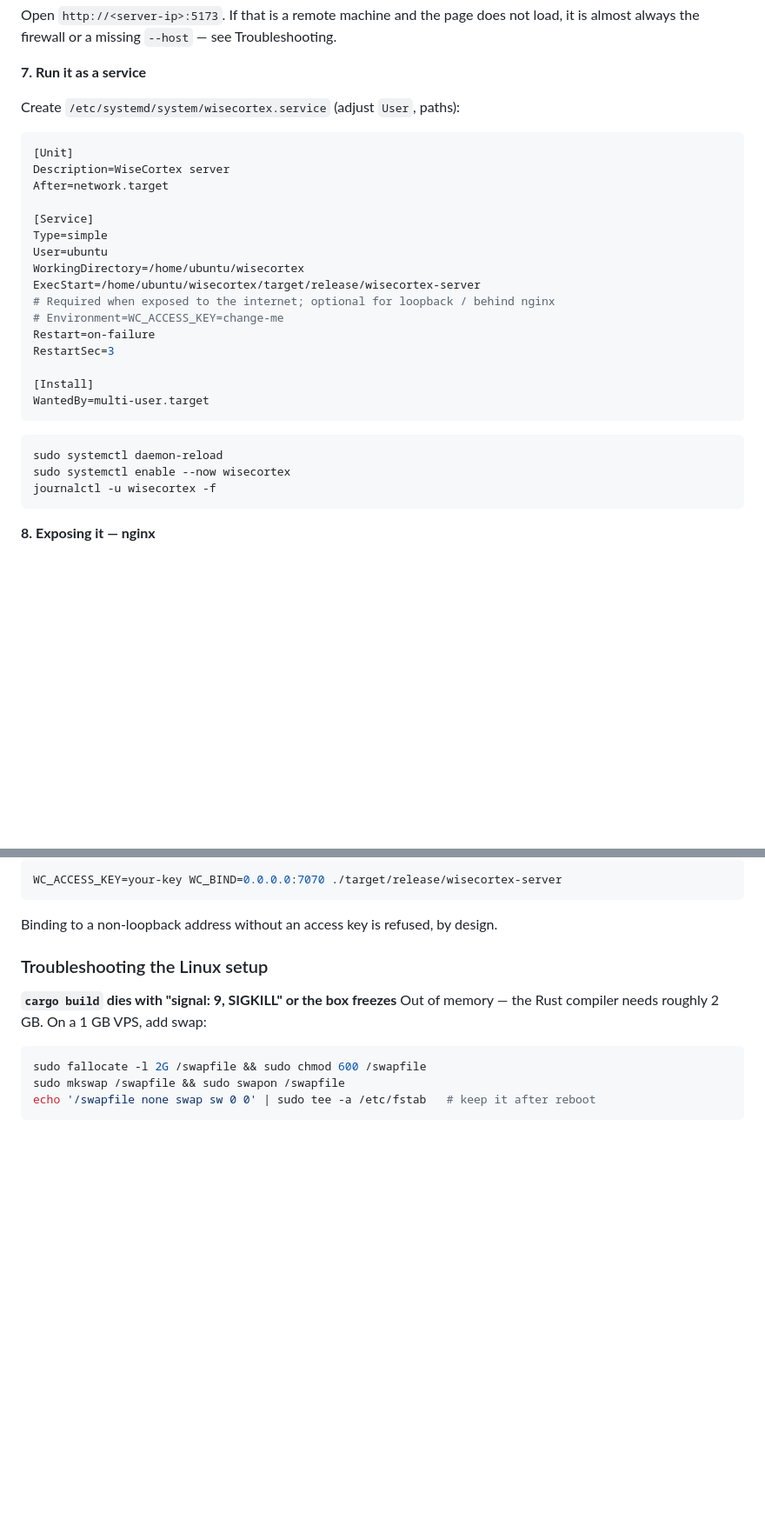
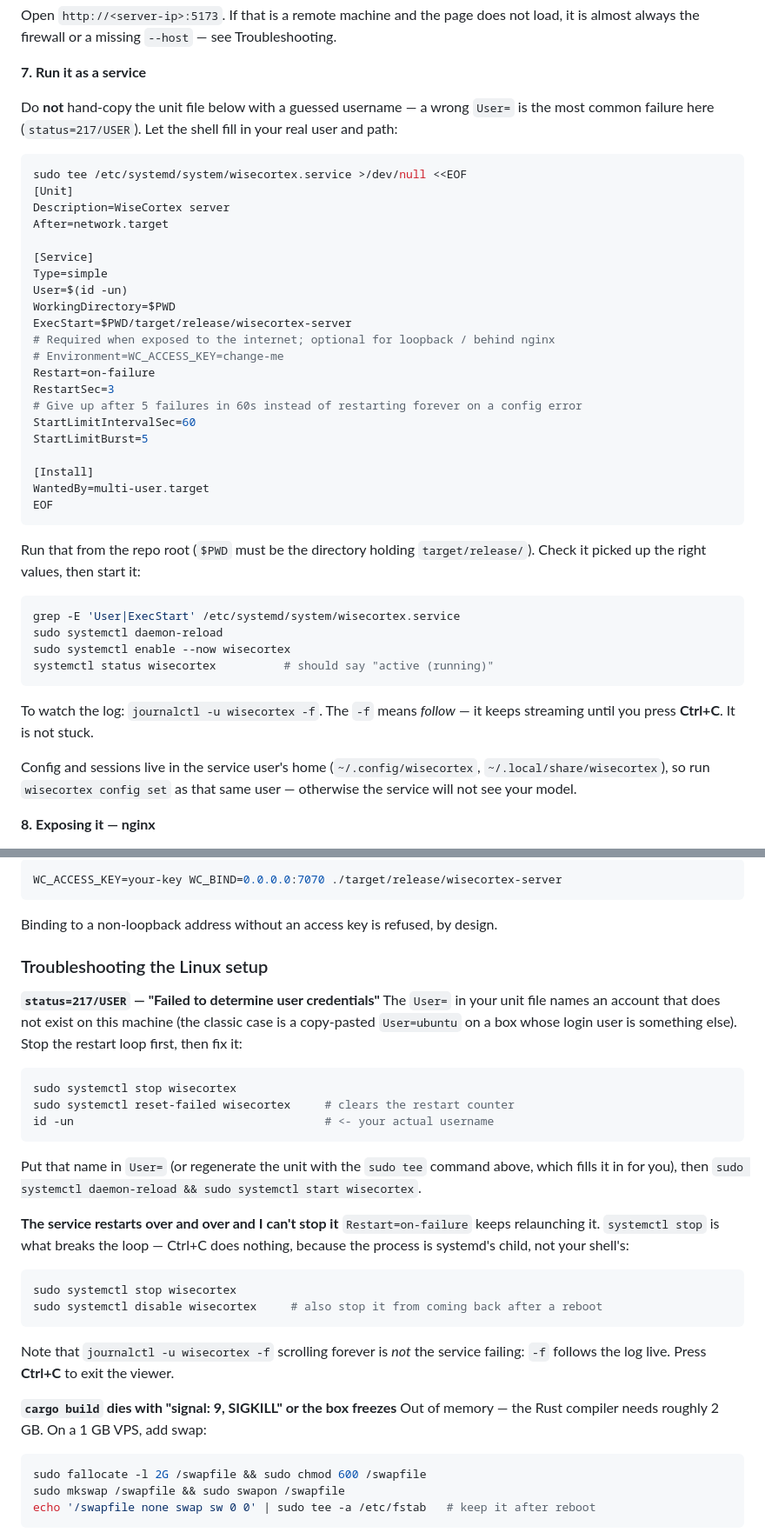
Before and after one commit to terry16/WiseCortex, a Markdown page: README.md, 2 parts joined by grey strips. Shown at 87% size. Rendered like a GitHub page; blank space fills up the shorter version.

````diff
--- a/README.md
+++ b/README.md
@@ -381,32 +381,49 @@ almost always the firewall or a missing `--host` — see Troubleshooting.
 
 **7. Run it as a service**
 
-Create `/etc/systemd/system/wisecortex.service` (adjust `User`, paths):
+Do **not** hand-copy the unit file below with a guessed username — a wrong `User=` is the most
+common failure here (`status=217/USER`). Let the shell fill in your real user and path:
 
-```ini
+```bash
+sudo tee /etc/systemd/system/wisecortex.service >/dev/null <<EOF
 [Unit]
 Description=WiseCortex server
 After=network.target
 
 [Service]
 Type=simple
-User=ubuntu
-WorkingDirectory=/home/ubuntu/wisecortex
-ExecStart=/home/ubuntu/wisecortex/target/release/wisecortex-server
+User=$(id -un)
+WorkingDirectory=$PWD
+ExecStart=$PWD/target/release/wisecortex-server
 # Required when exposed to the internet; optional for loopback / behind nginx
 # Environment=WC_ACCESS_KEY=change-me
 Restart=on-failure
 RestartSec=3
+# Give up after 5 failures in 60s instead of restarting forever on a config error
+StartLimitIntervalSec=60
+StartLimitBurst=5
 
 [Install]
 WantedBy=multi-user.target
+EOF
 ```
 
+Run that from the repo root (`$PWD` must be the directory holding `target/release/`). Check it
+picked up the right values, then start it:
+
 ```bash
+grep -E 'User|ExecStart' /etc/systemd/system/wisecortex.service
 sudo systemctl daemon-reload
 sudo systemctl enable --now wisecortex
-journalctl -u wisecortex -f
+systemctl status wisecortex          # should say "active (running)"
 ```
+
+To watch the log: `journalctl -u wisecortex -f`. The `-f` means *follow* — it keeps streaming
+until you press **Ctrl+C**. It is not stuck.
+
+Config and sessions live in the service user's home (`~/.config/wisecortex`,
+`~/.local/share/wisecortex`), so run `wisecortex config set` as that same user — otherwise the
+service will not see your model.
 
 **8. Exposing it — nginx**
 
@@ -456,6 +473,32 @@ WC_ACCESS_KEY=your-key WC_BIND=0.0.0.0:7070 ./target/release/wisecortex-server
 Binding to a non-loopback address without an access key is refused, by design.
 
 ### Troubleshooting the Linux setup
+
+**`status=217/USER` — "Failed to determine user credentials"**
+The `User=` in your unit file names an account that does not exist on this machine (the classic
+case is a copy-pasted `User=ubuntu` on a box whose login user is something else). Stop the
+restart loop first, then fix it:
+
+```bash
+sudo systemctl stop wisecortex
+sudo systemctl reset-failed wisecortex     # clears the restart counter
+id -un                                     # <- your actual username
+```
+
+Put that name in `User=` (or regenerate the unit with the `sudo tee` command above, which fills
+it in for you), then `sudo systemctl daemon-reload && sudo systemctl start wisecortex`.
+
+**The service restarts over and over and I can't stop it**
+`Restart=on-failure` keeps relaunching it. `systemctl stop` is what breaks the loop —
+Ctrl+C does nothing, because the process is systemd's child, not your shell's:
+
+```bash
+sudo systemctl stop wisecortex
+sudo systemctl disable wisecortex     # also stop it from coming back after a reboot
+```
+
+Note that `journalctl -u wisecortex -f` scrolling forever is *not* the service failing: `-f`
+follows the log live. Press **Ctrl+C** to exit the viewer.
 
 **`cargo build` dies with "signal: 9, SIGKILL" or the box freezes**
 Out of memory — the Rust compiler needs roughly 2 GB. On a 1 GB VPS, add swap:
````
Also changed, not shown: README.zh-CN.md (+48 -6 lines).
